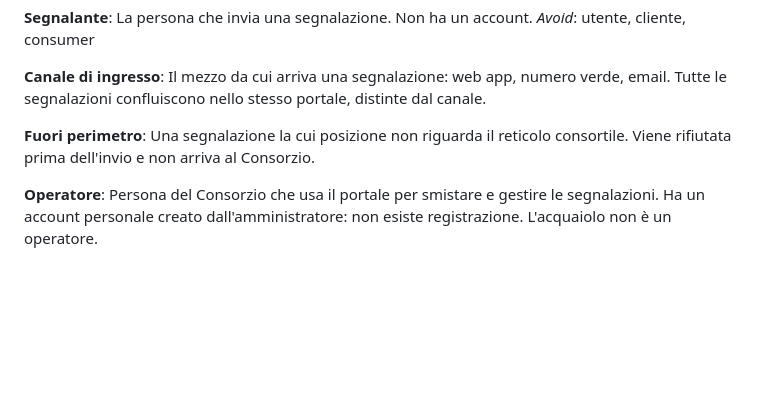
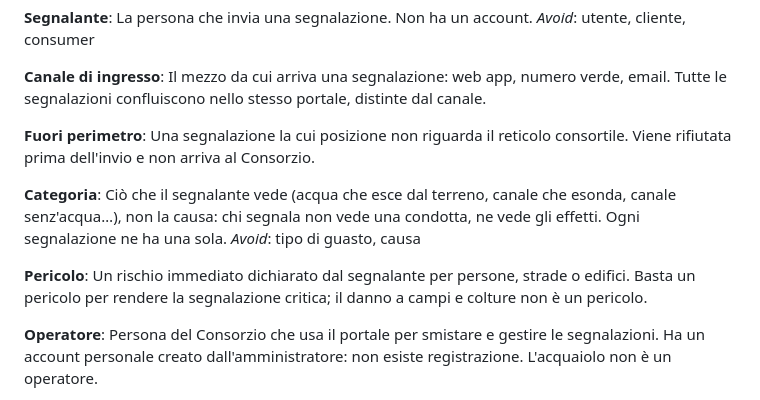
Before and after one commit to cavallinilorenzo/alert-app-garda-chiese, a Markdown page: CONTEXT.md, the part around the change. Drawn GitHub-style; blank space fills up the shorter version.

Commit message:
Glossario: Categoria e Pericolo (#100)
Co-Authored-By: Claude Opus 5.5 <noreply@anthropic.com>

```diff
--- a/CONTEXT.md
+++ b/CONTEXT.md
@@ -49,6 +49,13 @@ Il mezzo da cui arriva una segnalazione: web app, numero verde, email. Tutte le
 **Fuori perimetro**:
 Una segnalazione la cui posizione non riguarda il reticolo consortile. Viene rifiutata prima dell'invio e non arriva al Consorzio.
 
+**Categoria**:
+Ciò che il segnalante vede (acqua che esce dal terreno, canale che esonda, canale senz'acqua…), non la causa: chi segnala non vede una condotta, ne vede gli effetti. Ogni segnalazione ne ha una sola.
+_Avoid_: tipo di guasto, causa
+
+**Pericolo**:
+Un rischio immediato dichiarato dal segnalante per persone, strade o edifici. Basta un pericolo per rendere la segnalazione critica; il danno a campi e colture non è un pericolo.
+
 **Operatore**:
 Persona del Consorzio che usa il portale per smistare e gestire le segnalazioni. Ha un account personale creato dall'amministratore: non esiste registrazione. L'acquaiolo non è un operatore.
 
```
